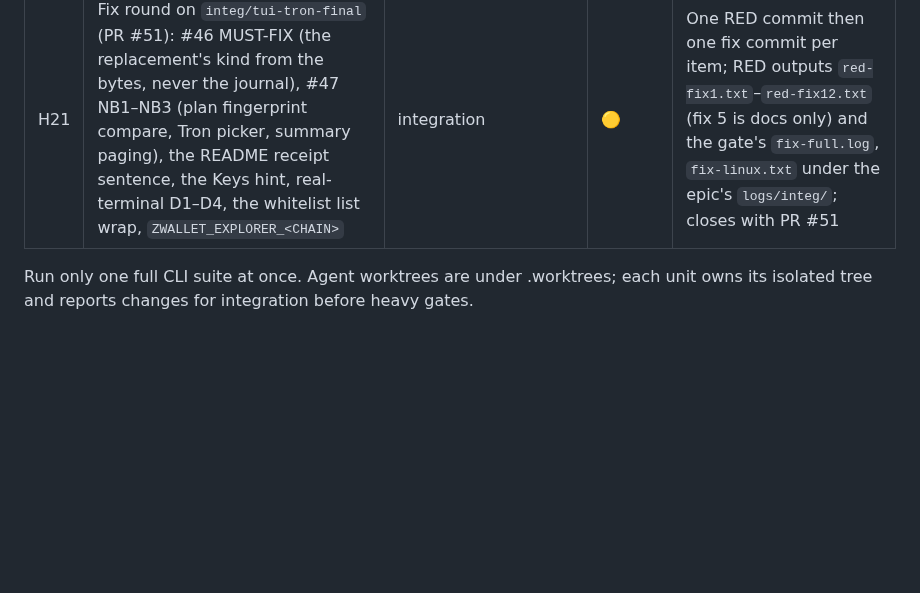
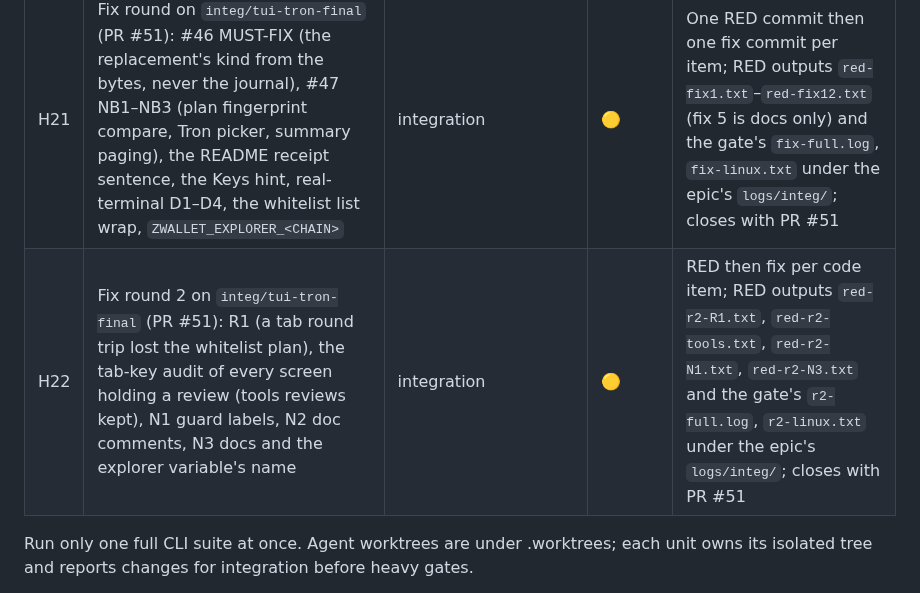
Before and after one commit to 2lab-ai/zwallet, a Markdown page: .prd/handoff-completion/loop.md, the part around the change. Rendered like a GitHub page; blank space fills up the shorter version.

```diff
--- a/.prd/handoff-completion/loop.md
+++ b/.prd/handoff-completion/loop.md
@@ -27,6 +27,7 @@ Status: in-progress, 2026-10-29.
 | H19 | TUI9 trusted original intent and fixed-nonce replacements | tui_foundation_review | 🟡 | Separate replacement boundary on reviewed send/history APIs; no journal-only authority |
 | H20 | One tree for #35 and #37–#49 plus main (#36): merges in the brief's order, conflict resolutions, combined gate | integration | 🟡 | Branch `integ/tui-tron-final` on 2lab-ai/zwallet; one merge commit per PR with its remerge diff; merging it marks every handoff PR merged |
 | H21 | Fix round on `integ/tui-tron-final` (PR #51): #46 MUST-FIX (the replacement's kind from the bytes, never the journal), #47 NB1–NB3 (plan fingerprint compare, Tron picker, summary paging), the README receipt sentence, the Keys hint, real-terminal D1–D4, the whitelist list wrap, `ZWALLET_EXPLORER_<CHAIN>` | integration | 🟡 | One RED commit then one fix commit per item; RED outputs `red-fix1.txt`–`red-fix12.txt` (fix 5 is docs only) and the gate's `fix-full.log`, `fix-linux.txt` under the epic's `logs/integ/`; closes with PR #51 |
+| H22 | Fix round 2 on `integ/tui-tron-final` (PR #51): R1 (a tab round trip lost the whitelist plan), the tab-key audit of every screen holding a review (tools reviews kept), N1 guard labels, N2 doc comments, N3 docs and the explorer variable's name | integration | 🟡 | RED then fix per code item; RED outputs `red-r2-R1.txt`, `red-r2-tools.txt`, `red-r2-N1.txt`, `red-r2-N3.txt` and the gate's `r2-full.log`, `r2-linux.txt` under the epic's `logs/integ/`; closes with PR #51 |
 
 Run only one full CLI suite at once. Agent worktrees are under .worktrees; each unit
 owns its isolated tree and reports changes for integration before heavy gates.
```
Also changed, not shown: .prd/03-tui.md (+10 -1 lines).
